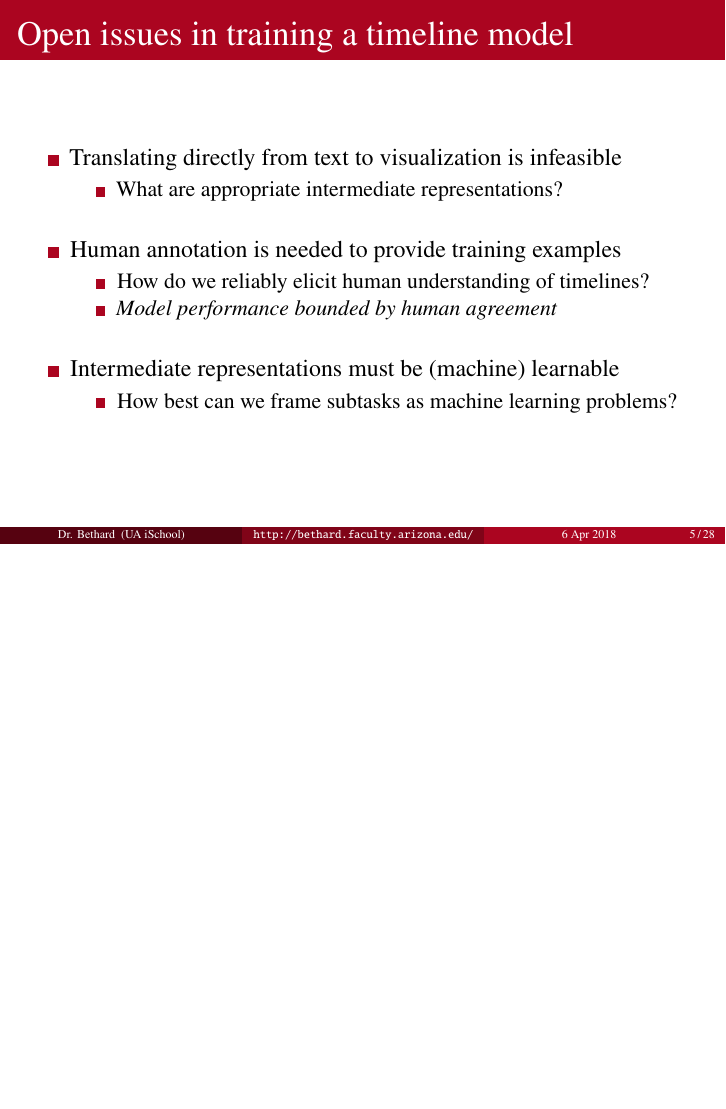
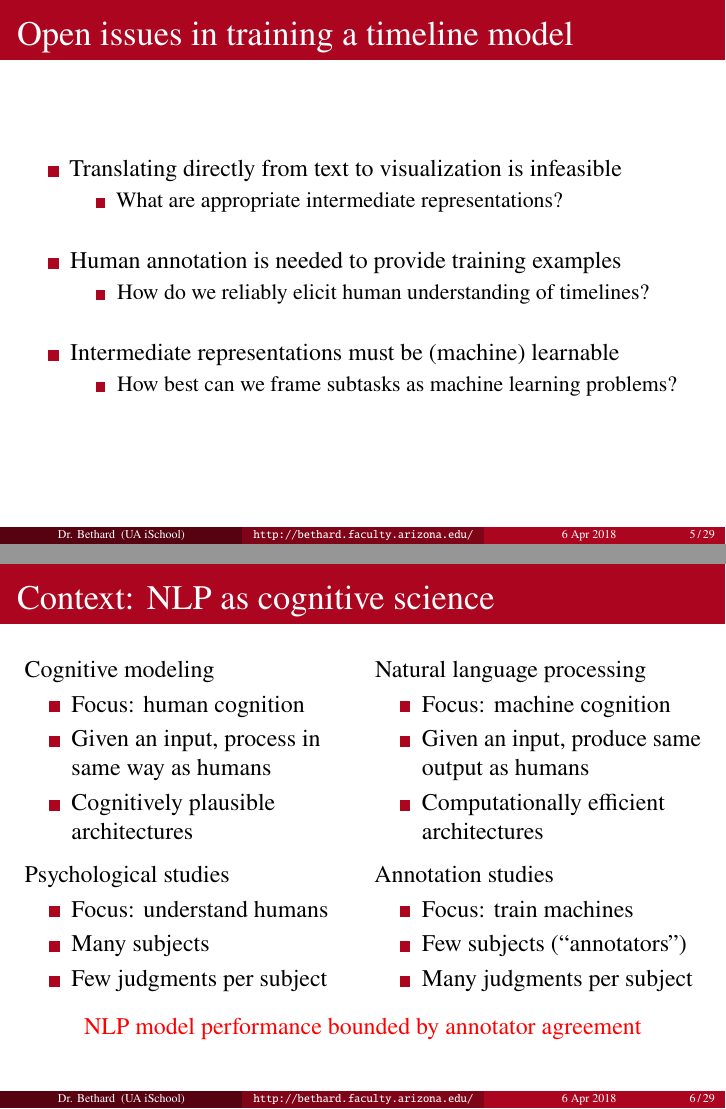
Before and after one commit to bethard/presentation-timeline-annotation, LaTeX slides (timeline-annotation.tex): page 11 of 34 before the commit and pages 10 and 17 of 40 after it, the two joined at a grey line, the shorter picture padded with empty space. Compiled offline with pdfLaTeX.

Commit message:
Adds a slide explaining NLP in the context of cognitive science

```diff
--- a/timeline-annotation.tex
+++ b/timeline-annotation.tex
@@ -233,7 +233,6 @@ Rioting against joblessness and other social ills has scarred many cities in the
 \item Human annotation is needed to provide training examples
 \begin{itemize}
 \item How do we reliably elicit human understanding of timelines?
-\item \textit{Model performance bounded by human agreement}
 \end{itemize}
 \bigskip
 \item Intermediate representations must be (machine) learnable
@@ -241,6 +240,52 @@ Rioting against joblessness and other social ills has scarred many cities in the
 \item How best can we frame subtasks as machine learning problems?
 \end{itemize}
 \end{itemize}
+\end{frame}
+
+
+\begin{frame}{Context: NLP as cognitive science}
+\begin{columns}
+\begin{column}{0.48\textwidth}
+Cognitive modeling
+\begin{itemize}[<+->]
+\item Focus: human cognition
+\item Given an input, process in same way as humans
+\item Cognitively plausible architectures
+\end{itemize}
+\end{column}
+\begin{column}{0.48\textwidth}
+Natural language processing
+\begin{itemize}[<+(-3)->]
+\item Focus: machine cognition
+\item Given an input, produce same output as humans
+\item Computationally efficient architectures
+\end{itemize}
+\end{column}
+\end{columns}
+\bigskip
+\onslide<4->
+\begin{columns}
+\begin{column}{0.48\textwidth}
+Psychological studies
+\begin{itemize}[<+(-3)->]
+\item Focus: understand humans
+\item Many subjects
+\item Few judgments per subject
+\end{itemize}
+\end{column}
+\begin{column}{0.48\textwidth}
+Annotation studies
+\begin{itemize}[<+(-6)->]
+\item Focus: train machines
+\item Few subjects (``annotators'')
+\item Many judgments per subject
+\end{itemize}
+\end{column}
+\end{columns}
+\bigskip
+\onslide<7->
+\centering
+\alert{NLP model performance bounded by annotator agreement}
 \end{frame}
 
 
```
